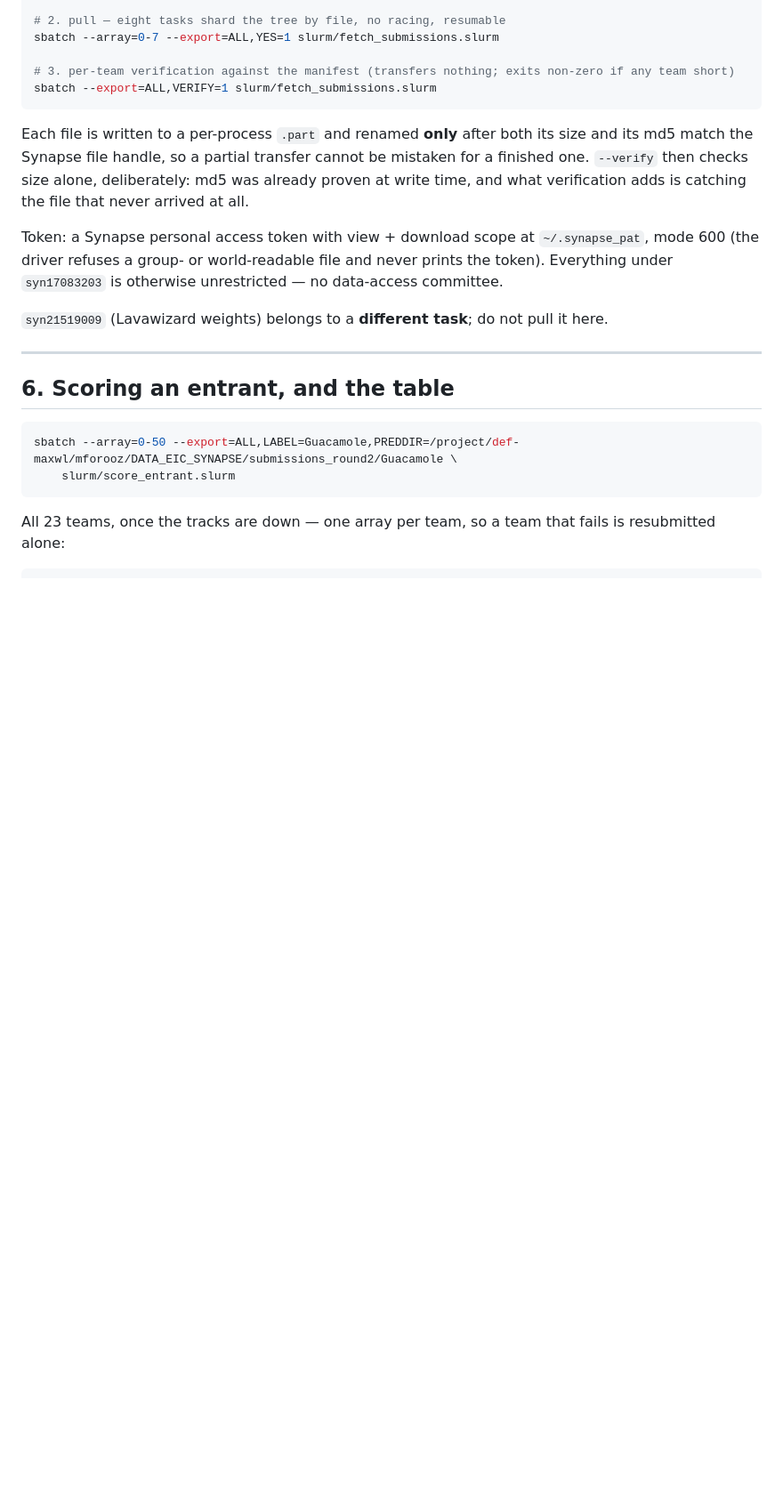
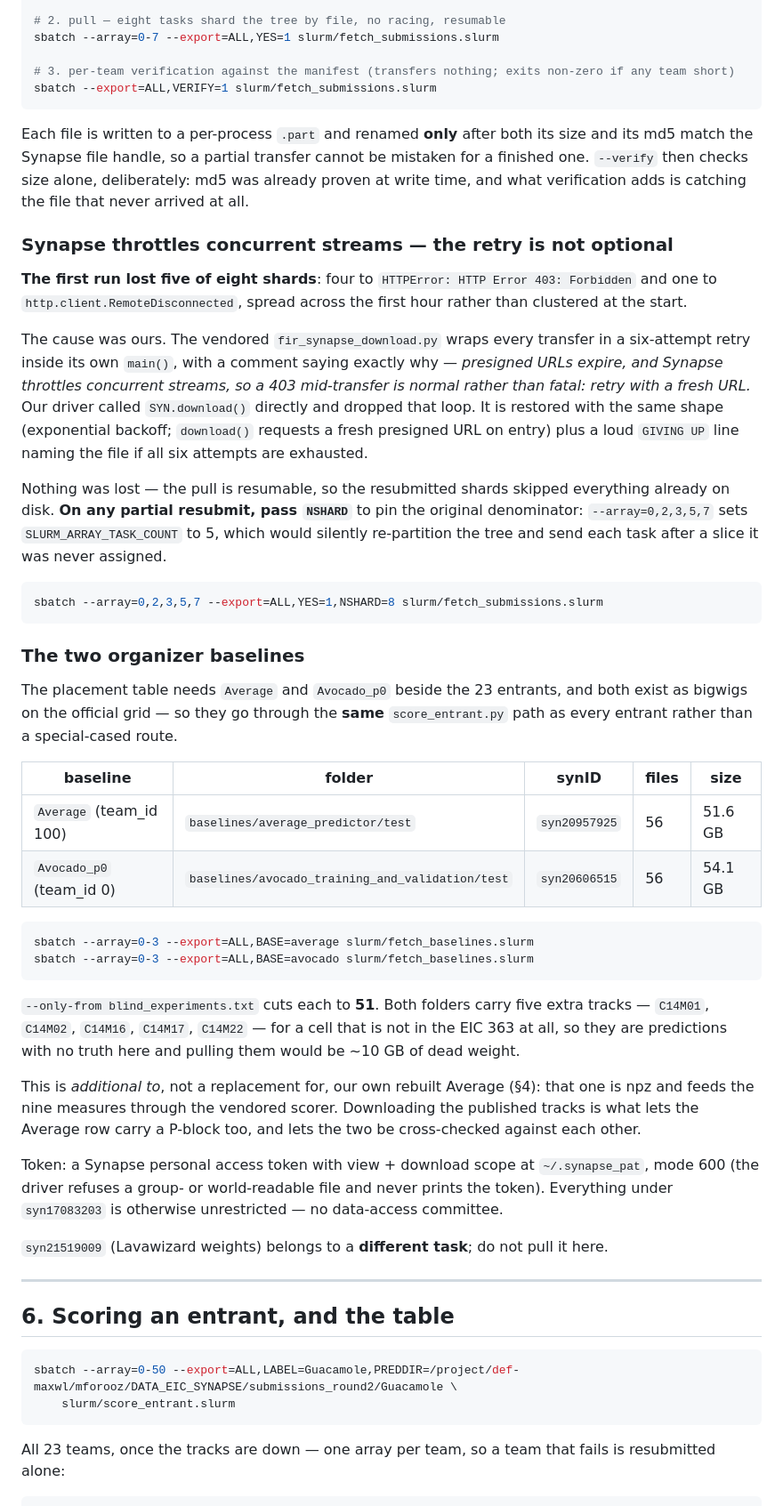
Before and after one commit to mehdiforoozandeh/CANDII, a Markdown page: competitors/entrants/README.md, the part around the change. Shown at 89% size. Rendered like a GitHub page; blank space fills up the shorter version.

Commit message:
t54: README — the 403 throttling failure, the NSHARD trap, and the two baselines
Co-Authored-By: Claude Fable 5 <noreply@anthropic.com>

````diff
--- a/competitors/entrants/README.md
+++ b/competitors/entrants/README.md
@@ -249,6 +249,51 @@ match the Synapse file handle, so a partial transfer cannot be mistaken for a fi
 `--verify` then checks size alone, deliberately: md5 was already proven at write time, and what
 verification adds is catching the file that never arrived at all.
 
+### Synapse throttles concurrent streams — the retry is not optional
+
+**The first run lost five of eight shards**: four to `HTTPError: HTTP Error 403: Forbidden` and one
+to `http.client.RemoteDisconnected`, spread across the first hour rather than clustered at the start.
+
+The cause was ours. The vendored `fir_synapse_download.py` wraps every transfer in a six-attempt
+retry inside its own `main()`, with a comment saying exactly why — *presigned URLs expire, and
+Synapse throttles concurrent streams, so a 403 mid-transfer is normal rather than fatal: retry with
+a fresh URL.* Our driver called `SYN.download()` directly and dropped that loop. It is restored with
+the same shape (exponential backoff; `download()` requests a fresh presigned URL on entry) plus a
+loud `GIVING UP` line naming the file if all six attempts are exhausted.
+
+Nothing was lost — the pull is resumable, so the resubmitted shards skipped everything already on
+disk. **On any partial resubmit, pass `NSHARD`** to pin the original denominator: `--array=0,2,3,5,7`
+sets `SLURM_ARRAY_TASK_COUNT` to 5, which would silently re-partition the tree and send each task
+after a slice it was never assigned.
+
+```bash
+sbatch --array=0,2,3,5,7 --export=ALL,YES=1,NSHARD=8 slurm/fetch_submissions.slurm
+```
+
+### The two organizer baselines
+
+The placement table needs `Average` and `Avocado_p0` beside the 23 entrants, and both exist as
+bigwigs on the official grid — so they go through the **same** `score_entrant.py` path as every
+entrant rather than a special-cased route.
+
+| baseline | folder | synID | files | size |
+|---|---|---|---|---|
+| `Average` (team_id 100) | `baselines/average_predictor/test` | `syn20957925` | 56 | 51.6 GB |
+| `Avocado_p0` (team_id 0) | `baselines/avocado_training_and_validation/test` | `syn20606515` | 56 | 54.1 GB |
+
+```bash
+sbatch --array=0-3 --export=ALL,BASE=average slurm/fetch_baselines.slurm
+sbatch --array=0-3 --export=ALL,BASE=avocado slurm/fetch_baselines.slurm
+```
+
+`--only-from blind_experiments.txt` cuts each to **51**. Both folders carry five extra tracks —
+`C14M01`, `C14M02`, `C14M16`, `C14M17`, `C14M22` — for a cell that is not in the EIC 363 at all, so
+they are predictions with no truth here and pulling them would be ~10 GB of dead weight.
+
+This is *additional to*, not a replacement for, our own rebuilt Average (§4): that one is npz and
+feeds the nine measures through the vendored scorer. Downloading the published tracks is what lets
+the Average row carry a P-block too, and lets the two be cross-checked against each other.
+
 Token: a Synapse personal access token with view + download scope at `~/.synapse_pat`, mode 600
 (the driver refuses a group- or world-readable file and never prints the token). Everything under
 `syn17083203` is otherwise unrestricted — no data-access committee.
````
